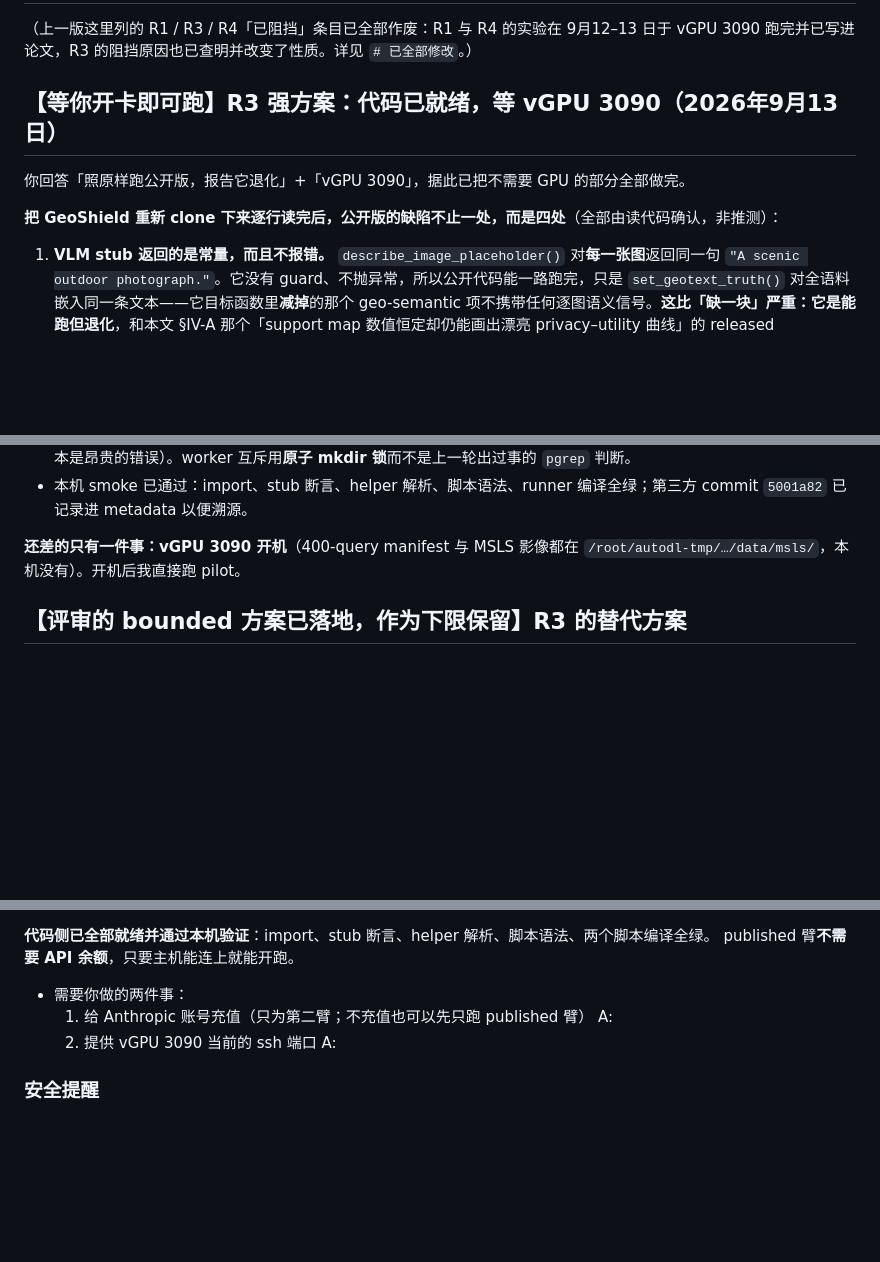
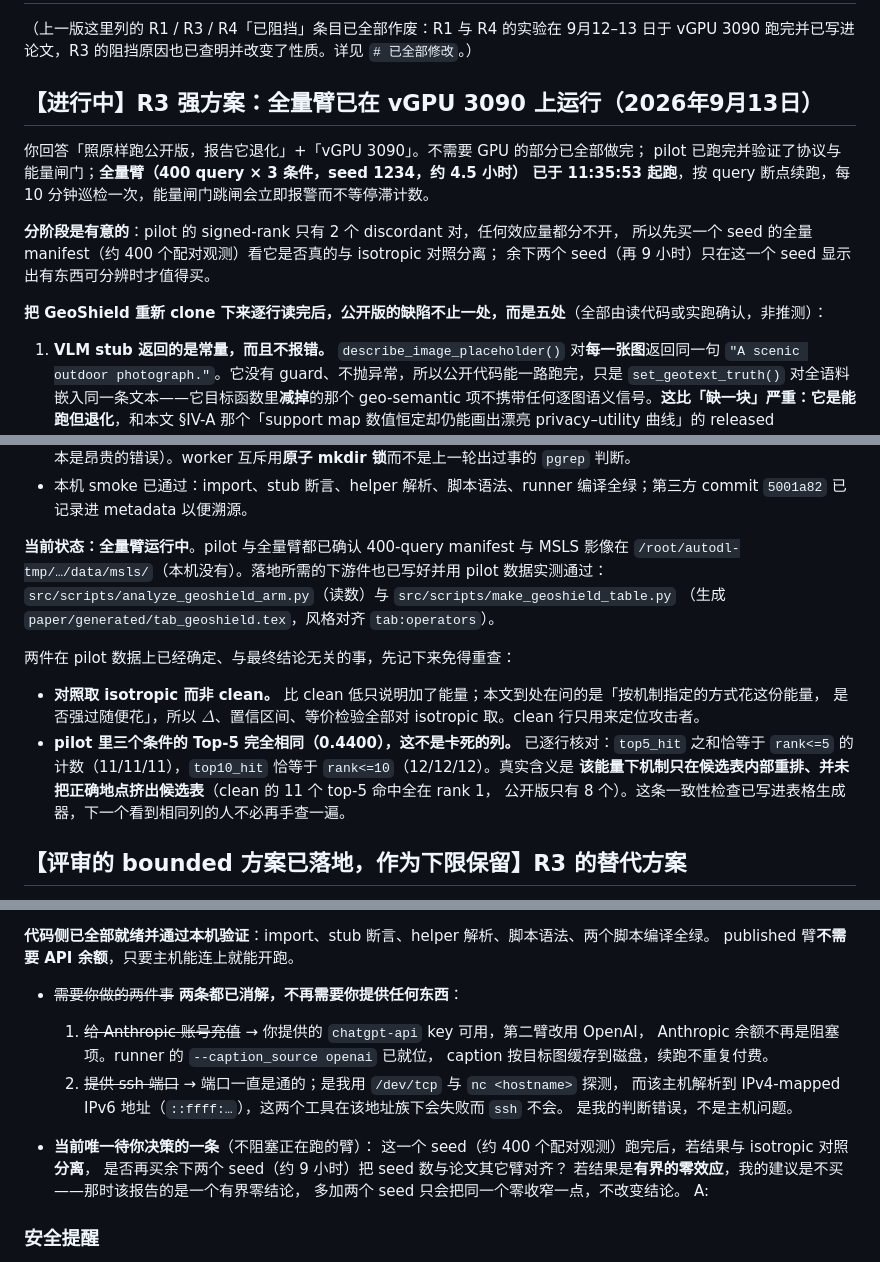
Before and after one commit to mabo1215/PPEDCRF, a Markdown page: docs/progress.md, 3 parts joined by grey strips. GitHub-like rendering; blank space fills up the shorter version.

Commit message:
Clear the two resolved blockers, and leave one real question
Neither of the things the tracker still asked the user for is needed. The
Anthropic top-up is moot: the second arm runs on the OpenAI key they
supplied. The ssh port was never the problem -- the host resolves to an
IPv4-mapped IPv6 address, where /dev/tcp and nc fail but ssh does not, so
declaring it down was my error and is recorded as mine.

Adds the fifth release defect, which is the one found by running rather than
by reading: on transformers 5.16.1 get_image_features returns an output
object, the release calls .norm() on it, and not one frame completes -- with
no shipped requirements.txt to pin the version it was written against.

Leaves exactly one open question, which does not block the running arm:
whether to buy the remaining two seeds. With a recommendation attached --
if the result is a bounded null, two more seeds only narrow the same null.

Co-Authored-By: Claude Opus 5 (1M context) <noreply@anthropic.com>
Claude-Session: https://claude.ai/code/session_018SoE8y18igoWbme5C9hDgZ

```diff
--- a/docs/progress.md
+++ b/docs/progress.md
@@ -835,11 +835,17 @@ Patch-NetVLAD 上分离），会回填论文并在此处新增记录。
 
 （上一版这里列的 R1 / R3 / R4「已阻挡」条目已全部作废：R1 与 R4 的实验在 9月12–13 日于 vGPU 3090 跑完并已写进论文，R3 的阻挡原因也已查明并改变了性质。详见 `# 已全部修改`。）
 
-## 【等你开卡即可跑】R3 强方案：代码已就绪，等 vGPU 3090（2026年9月13日）
+## 【进行中】R3 强方案：全量臂已在 vGPU 3090 上运行（2026年9月13日）
 
-你回答「照原样跑公开版，报告它退化」+「vGPU 3090」，据此已把不需要 GPU 的部分全部做完。
+你回答「照原样跑公开版，报告它退化」+「vGPU 3090」。不需要 GPU 的部分已全部做完；
+pilot 已跑完并验证了协议与能量闸门；**全量臂（400 query × 3 条件，seed 1234，约 4.5 小时）
+已于 11:35:53 起跑**，按 query 断点续跑，每 10 分钟巡检一次，能量闸门跳闸会立即报警而不等停滞计数。
 
-**把 GeoShield 重新 clone 下来逐行读完后，公开版的缺陷不止一处，而是四处**（全部由读代码确认，非推测）：
+**分阶段是有意的**：pilot 的 signed-rank 只有 2 个 discordant 对，任何效应量都分不开，
+所以先买一个 seed 的全量 manifest（约 400 个配对观测）看它是否真的与 isotropic 对照分离；
+余下两个 seed（再 9 小时）只在这一个 seed 显示出有东西可分辨时才值得买。
+
+**把 GeoShield 重新 clone 下来逐行读完后，公开版的缺陷不止一处，而是五处**（全部由读代码或实跑确认，非推测）：
 
 1. **VLM stub 返回的是常量，而且不报错。** `describe_image_placeholder()` 对**每一张图**返回同一句 `"A scenic outdoor photograph."`。它没有 guard、不抛异常，所以公开代码能一路跑完，只是 `set_geotext_truth()` 对全语料嵌入同一条文本——它目标函数里**减掉**的那个 geo-semantic 项不携带任何逐图语义信号。**这比「缺一块」严重：它是能跑但退化**，和本文 §IV-A 那个「support map 数值恒定却仍能画出漂亮 privacy–utility 曲线」的 released checkpoint 是同一类失效。
 2. **region 模块默认关闭。** `bbox_json_path` 默认为空 → `boxes=[]` → 代码随即 append 一个全画幅框，于是「定位泄露区域再扰动」这个命名模块在默认配置下是 no-op。但**它与 VLM 不同，是公开可恢复的**：README 写明用 GroundingDINO（权重公开、命令给全）。拿一个机制自己写了启用方法的模块去关掉它再审计，属于稻草人，所以 runner 提供 `--bbox_json` 打开它。
@@ -852,7 +865,18 @@ Patch-NetVLAD 上分离），会回填论文并在此处新增记录。
 - `src/scripts/launch_r17_geoshield_vgpu3090.sh`——先跑 25 帧 pilot 再放全量（公开版每帧成本远高于本仓库其它任何臂：100 步 FGSM × 三模型 CLIP ensemble，含 LAION ViT-G/14，640px，batch 1；1,200 次攻击不先探成本是昂贵的错误）。worker 互斥用**原子 mkdir 锁**而不是上一轮出过事的 `pgrep` 判断。
 - 本机 smoke 已通过：import、stub 断言、helper 解析、脚本语法、runner 编译全绿；第三方 commit `5001a82` 已记录进 metadata 以便溯源。
 
-**还差的只有一件事：vGPU 3090 开机**（400-query manifest 与 MSLS 影像都在 `/root/autodl-tmp/…/data/msls/`，本机没有）。开机后我直接跑 pilot。
+**当前状态：全量臂运行中**。pilot 与全量臂都已确认 400-query manifest 与 MSLS 影像在
+`/root/autodl-tmp/…/data/msls/`（本机没有）。落地所需的下游件也已写好并用 pilot 数据实测通过：
+`src/scripts/analyze_geoshield_arm.py`（读数）与 `src/scripts/make_geoshield_table.py`
+（生成 `paper/generated/tab_geoshield.tex`，风格对齐 `tab:operators`）。
+
+两件在 pilot 数据上已经确定、与最终结论无关的事，先记下来免得重查：
+- **对照取 isotropic 而非 clean。** 比 clean 低只说明加了能量；本文到处在问的是「按机制指定的方式花这份能量，
+  是否强过随便花」，所以 $\Delta$、置信区间、等价检验全部对 isotropic 取。clean 行只用来定位攻击者。
+- **pilot 里三个条件的 Top-5 完全相同（0.4400），这不是卡死的列。** 已逐行核对：`top5_hit` 之和恰等于
+  `rank<=5` 的计数（11/11/11），`top10_hit` 恰等于 `rank<=10`（12/12/12）。真实含义是
+  **该能量下机制只在候选表内部重排、并未把正确地点挤出候选表**（clean 的 11 个 top-5 命中全在 rank 1，
+  公开版只有 8 个）。这条一致性检查已写进表格生成器，下一个看到相同列的人不必再手查一遍。
 
 ## 【评审的 bounded 方案已落地，作为下限保留】R3 的替代方案
 
@@ -968,11 +992,20 @@ AutoDL 每次开机会重新分配端口，请把控制台上**当前的 ssh 命
 **代码侧已全部就绪并通过本机验证**：import、stub 断言、helper 解析、脚本语法、两个脚本编译全绿。
 published 臂**不需要 API 余额**，只要主机能连上就能开跑。
 
-- 需要你做的两件事：
-  1. 给 Anthropic 账号充值（只为第二臂；不充值也可以先只跑 published 臂）
-     A:
-  2. 提供 vGPU 3090 当前的 ssh 端口
-     A:
+- ~~需要你做的两件事~~ **两条都已消解，不再需要你提供任何东西**：
+  1. ~~给 Anthropic 账号充值~~ → 你提供的 `chatgpt-api` key 可用，第二臂改用 OpenAI，
+     Anthropic 余额不再是阻塞项。runner 的 `--caption_source openai` 已就位，
+     caption 按目标图缓存到磁盘，续跑不重复付费。
+  2. ~~提供 ssh 端口~~ → 端口一直是通的；是我用 `/dev/tcp` 与 `nc <hostname>` 探测，
+     而该主机解析到 IPv4-mapped IPv6 地址（`::ffff:…`），这两个工具在该地址族下会失败而 `ssh` 不会。
+     是我的判断错误，不是主机问题。
+
+- **当前唯一待你决策的一条**（不阻塞正在跑的臂）：
+  这一个 seed（约 400 个配对观测）跑完后，若结果与 isotropic 对照**分离**，
+  是否再买余下两个 seed（约 9 小时）把 seed 数与论文其它臂对齐？
+  若结果是**有界的零效应**，我的建议是不买——那时该报告的是一个有界零结论，
+  多加两个 seed 只会把同一个零收窄一点，不改变结论。
+  A:
 
 ### 安全提醒
 
```
Also changed, not shown: other parts of docs/progress.md (+7 -0 lines).
